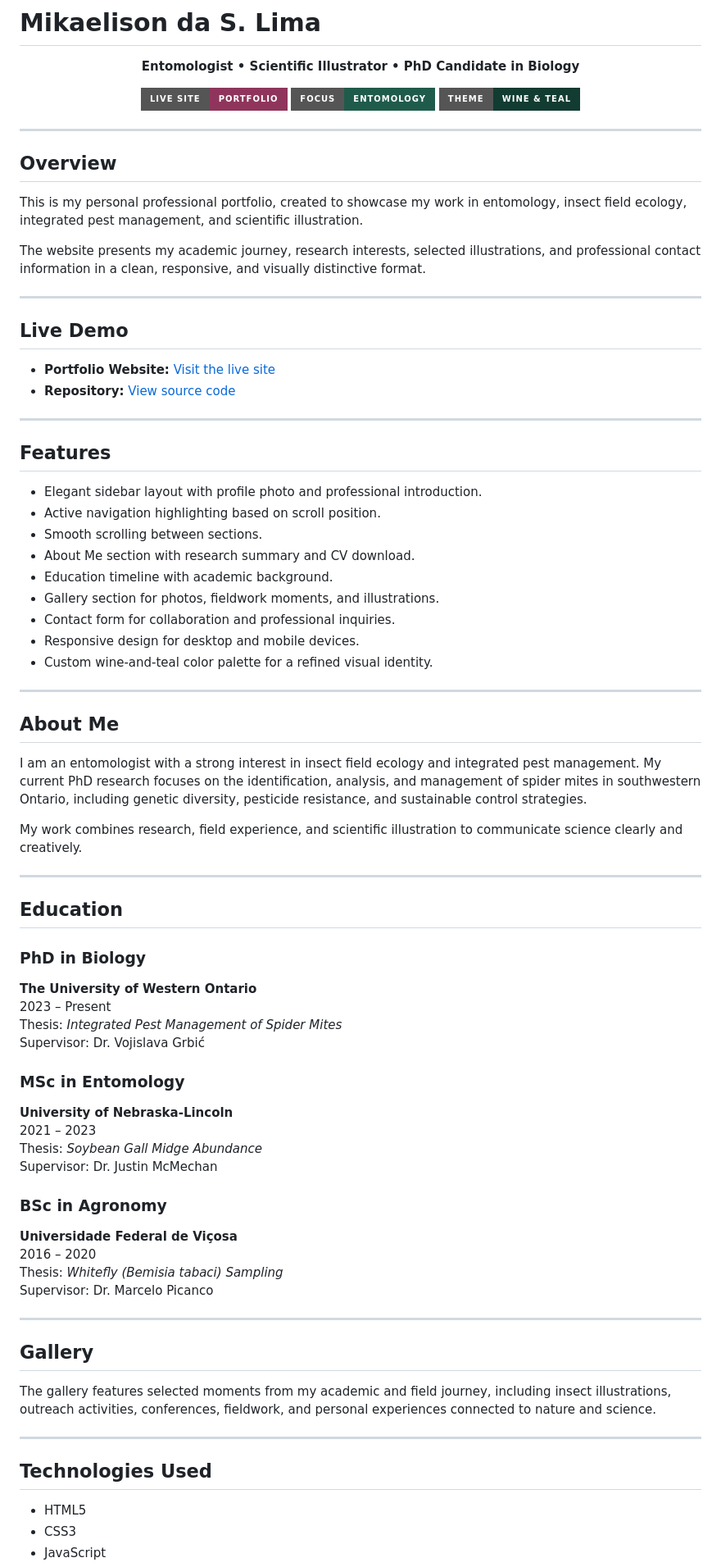
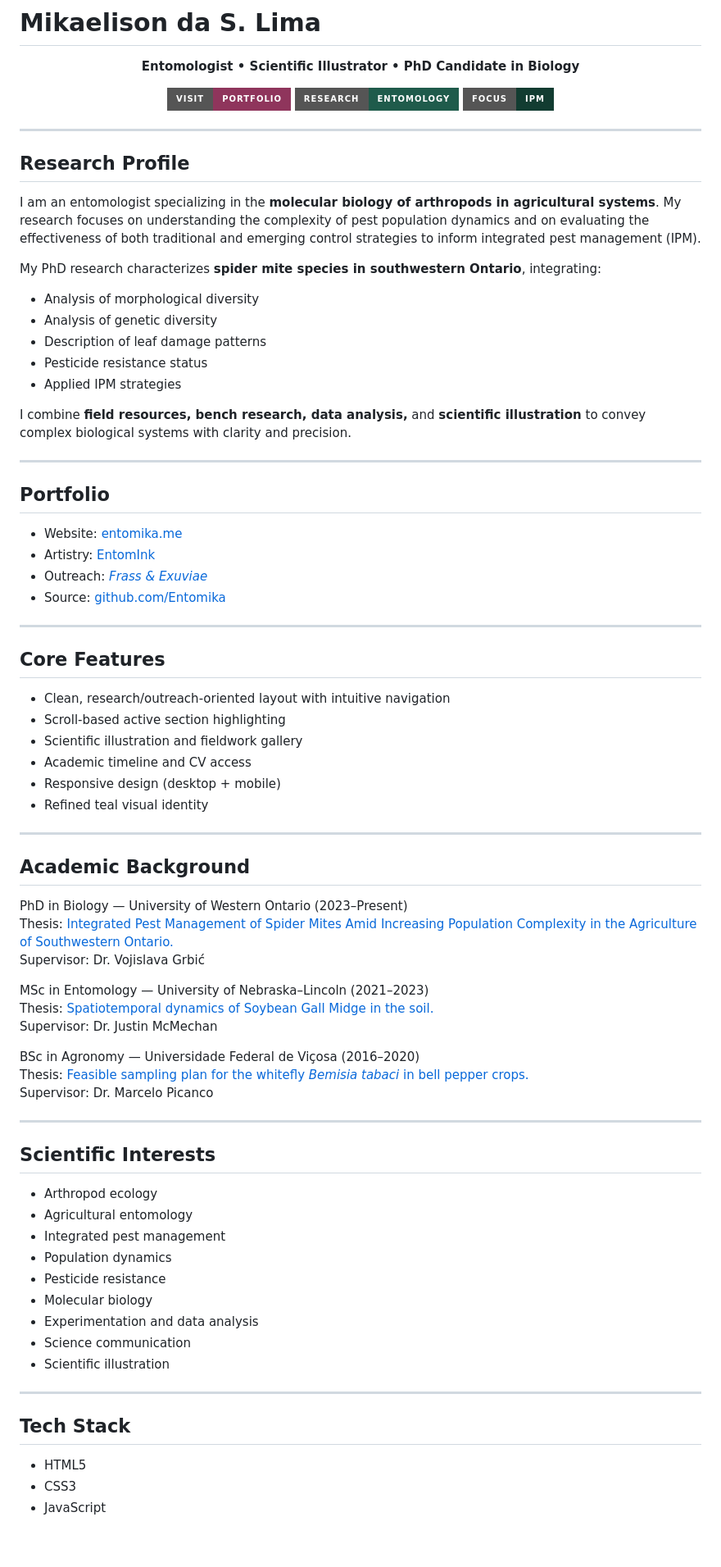
Before and after one commit to Entomika/entomika, a Markdown page: README.md, the part around one of its changes. Shown at 82% size. Drawn GitHub-style; badges without logos; blank space fills up the shorter version.

```diff
--- a/README.md
+++ b/README.md
@@ -6,80 +6,80 @@
 
 <p align="center">
   <a href="https://entomika.me/" target="_blank">
-    <img src="https://img.shields.io/badge/Live%20Site-Portfolio-8F355C?style=for-the-badge" alt="Live Site">
+    <img src="https://img.shields.io/badge/Visit-Portfolio-8F355C?style=for-the-badge" alt="Portfolio">
   </a>
-  <img src="https://img.shields.io/badge/Focus-Entomology-1F5B4B?style=for-the-badge" alt="Focus">
-  <img src="https://img.shields.io/badge/Theme-Wine%20%26%20Teal-123C31?style=for-the-badge" alt="Theme">
+  <img src="https://img.shields.io/badge/Research-Entomology-1F5B4B?style=for-the-badge">
+  <img src="https://img.shields.io/badge/Focus-IPM-123C31?style=for-the-badge">
 </p>
 
 ---
 
-## Overview
+## Research Profile
 
-This is my personal professional portfolio, created to showcase my work in entomology, insect field ecology, integrated pest management, and scientific illustration.
+I am an entomologist specializing in the **molecular biology of arthropods in agricultural systems**. My research focuses on understanding the complexity of pest population dynamics and on evaluating the effectiveness of both traditional and emerging control strategies to inform integrated pest management (IPM).
 
-The website presents my academic journey, research interests, selected illustrations, and professional contact information in a clean, responsive, and visually distinctive format.
+My PhD research characterizes **spider mite species in southwestern Ontario**, integrating:
+- Analysis of morphological diversity
+- Analysis of genetic diversity
+- Description of leaf damage patterns
+- Pesticide resistance status
+- Applied IPM strategies
+
+I combine **field resources, bench research, data analysis,** and **scientific illustration** to convey complex biological systems with clarity and precision.
 
 ---
 
-## Live Demo
+## Portfolio
 
-- **Portfolio Website:** [Visit the live site](https://entomika.me/)
-- **Repository:** [View source code](https://entomika.me/)
+- Website: [entomika.me](https://entomika.me/)
+- Artistry: [EntomInk](https://entomika.me/entomink/)
+- Outreach: [<i>Frass & Exuviae</i>](https://entomika.me/entomink/)
+- Source: [github.com/Entomika](https://github.com/Entomika)
 
 ---
 
-## Features
+## Core Features
 
-- Elegant sidebar layout with profile photo and professional introduction.
-- Active navigation highlighting based on scroll position.
-- Smooth scrolling between sections.
-- About Me section with research summary and CV download.
-- Education timeline with academic background.
-- Gallery section for photos, fieldwork moments, and illustrations.
-- Contact form for collaboration and professional inquiries.
-- Responsive design for desktop and mobile devices.
-- Custom wine-and-teal color palette for a refined visual identity.
+- Clean, research/outreach-oriented layout with intuitive navigation
+- Scroll-based active section highlighting
+- Scientific illustration and fieldwork gallery
+- Academic timeline and CV access
+- Responsive design (desktop + mobile)
+- Refined teal visual identity
 
 ---
 
-## About Me
+## Academic Background
 
-I am an entomologist with a strong interest in insect field ecology and integrated pest management. My current PhD research focuses on the identification, analysis, and management of spider mites in southwestern Ontario, including genetic diversity, pesticide resistance, and sustainable control strategies.
-
-My work combines research, field experience, and scientific illustration to communicate science clearly and creatively.
-
----
-
-## Education
-
-### PhD in Biology
-**The University of Western Ontario**
-2023 – Present
-Thesis: *Integrated Pest Management of Spider Mites*
+PhD in Biology — University of Western Ontario (2023–Present)
+Thesis: [Integrated Pest Management of Spider Mites Amid Increasing Population Complexity in the Agriculture of Southwestern Ontario.](https://ir.lib.uwo.ca/inspiringminds/819/)
 Supervisor: Dr. Vojislava Grbić
 
-### MSc in Entomology
-**University of Nebraska-Lincoln**
-2021 – 2023
-Thesis: *Soybean Gall Midge Abundance*
+MSc in Entomology — University of Nebraska–Lincoln (2021–2023)
+Thesis: [Spatiotemporal dynamics of Soybean Gall Midge in the soil.](https://digitalcommons.unl.edu/embargotheses/273/)
 Supervisor: Dr. Justin McMechan
 
-### BSc in Agronomy
-**Universidade Federal de Viçosa**
-2016 – 2020
-Thesis: *Whitefly (Bemisia tabaci) Sampling*
+BSc in Agronomy — Universidade Federal de Viçosa (2016–2020)
+Thesis: [Feasible sampling plan for the whitefly <i>Bemisia tabaci</i> in bell pepper crops.](https://resjournals.onlinelibrary.wiley.com/doi/10.1111/afe.12655)
 Supervisor: Dr. Marcelo Picanco
 
 ---
 
-## Gallery
+## Scientific Interests
 
-The gallery features selected moments from my academic and field journey, including insect illustrations, outreach activities, conferences, fieldwork, and personal experiences connected to nature and science.
+- Arthropod ecology
+- Agricultural entomology
+- Integrated pest management
+- Population dynamics
+- Pesticide resistance
+- Molecular biology
+- Experimentation and data analysis
+- Science communication
+- Scientific illustration
 
 ---
 
-## Technologies Used
+## Tech Stack
 
 - HTML5
 - CSS3
```
Also changed, not shown: other parts of README.md (+19 -37 lines).
